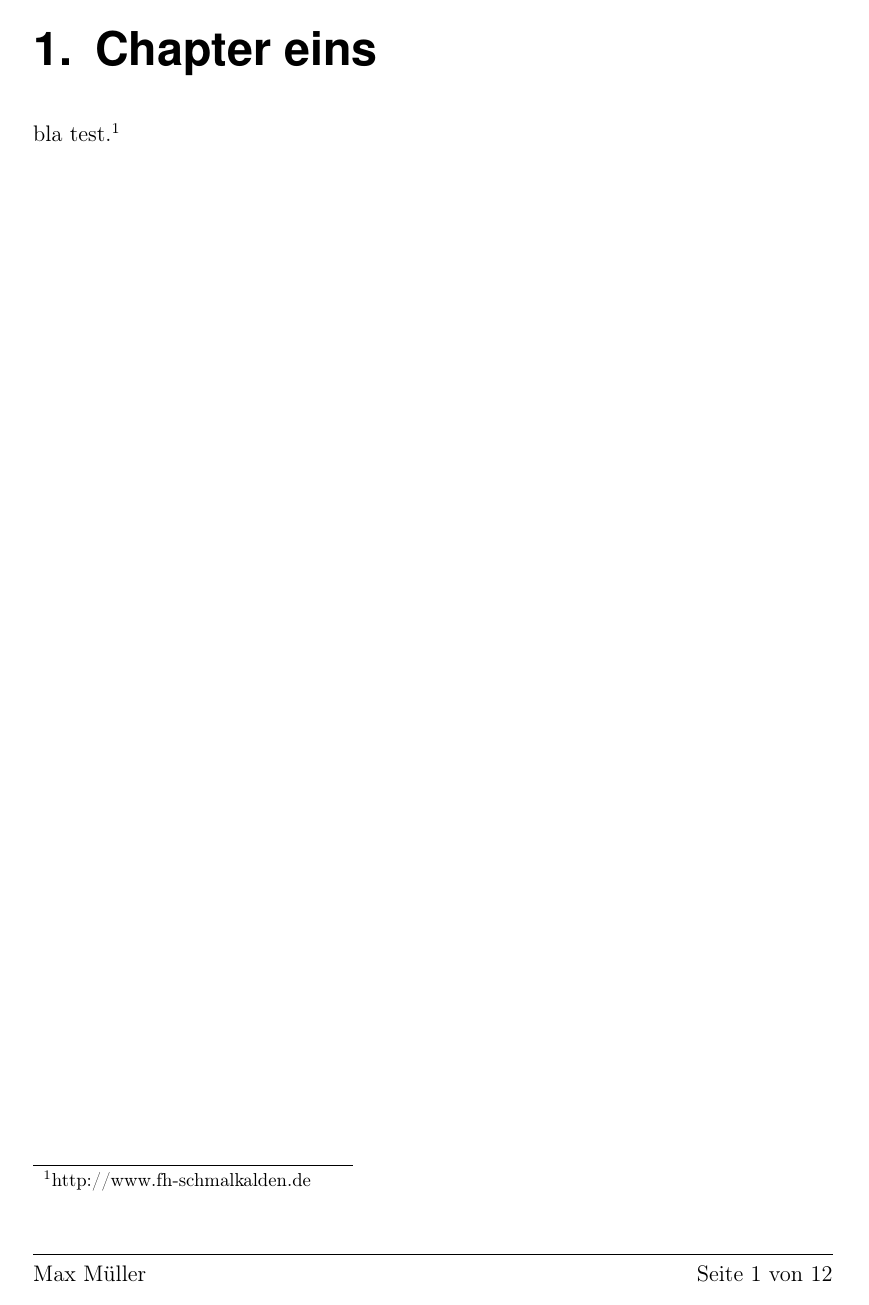
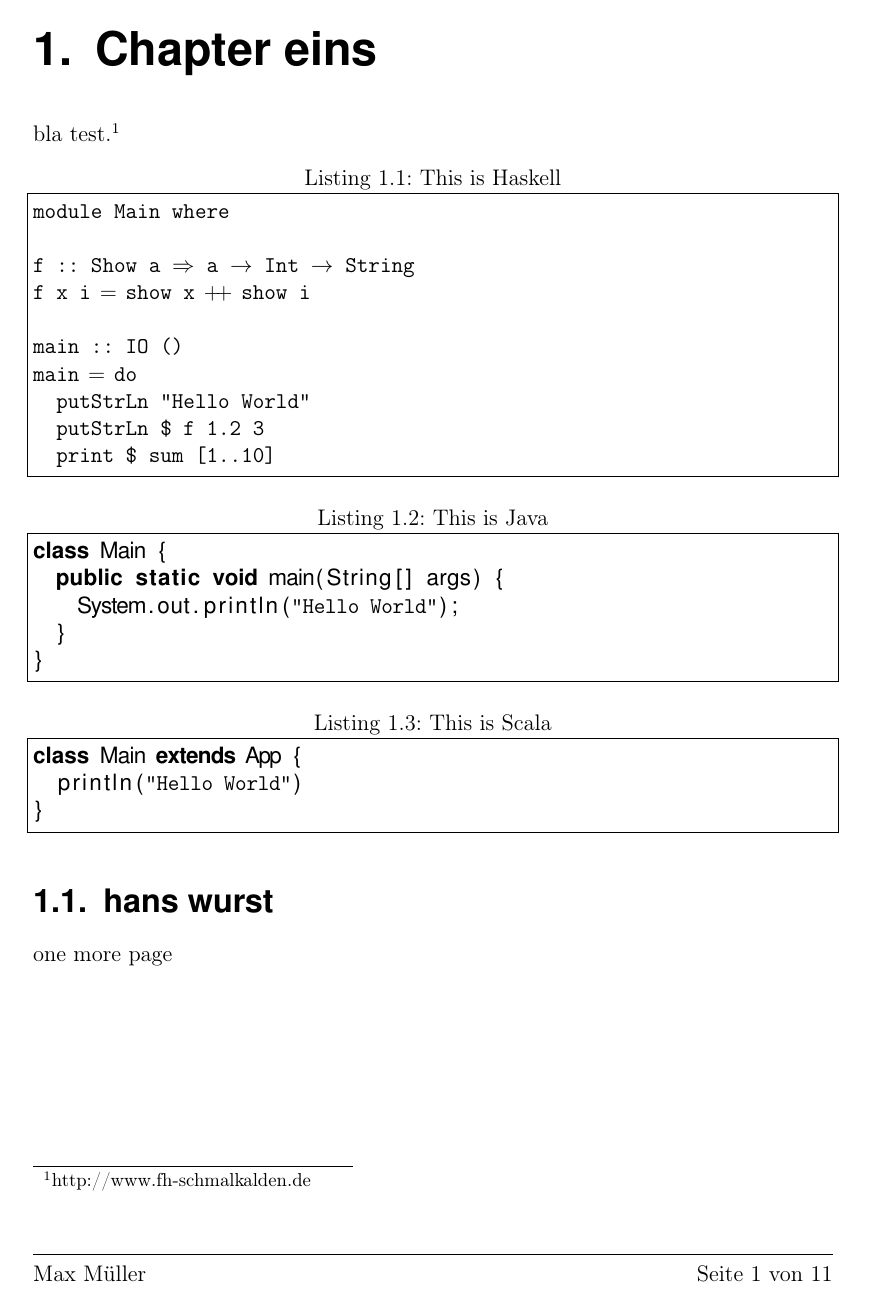
Before and after one commit to FlorianX/Latex-Template-Thesis, a LaTeX document (document.tex, which reads chapter1.tex, lststyles.tex): page 6 of 17 before the commit and page 6 of 16 after it. Compiled offline with pdfLaTeX.

Commit message:
Add lststyles

```diff
--- a/chapter1.tex
+++ b/chapter1.tex
@@ -1,7 +1,35 @@
 \chapter{Chapter eins}
 bla test.\footnote{http://www.fh-schmalkalden.de}
-\newpage
 
+\lstsethaskell
+\begin{lstlisting}[label=listinghaskell,caption=This is Haskell]
+module Main where
+
+f :: Show a => a -> Int -> String
+f x i = show x ++ show i
+
+main :: IO ()
+main = do
+  putStrLn "Hello World"
+  putStrLn $ f 1.2 3
+  print $ sum [1..10]
+\end{lstlisting}
+
+\lstsetjava
+\begin{lstlisting}[label=listingjava,caption=This is Java]
+class Main {
+  public static void main(String[] args) {
+    System.out.println("Hello World");
+  }
+}
+\end{lstlisting}
+
+\lstsetscala
+\begin{lstlisting}[label=listingscala,caption=This is Scala]
+class Main extends App {
+  println("Hello World")
+}
+\end{lstlisting}
 \section{hans wurst}
 one more page
 
--- a/document.tex
+++ b/document.tex
@@ -18,7 +18,7 @@
 \usepackage{fancyhdr}
 
 % define the programming language
-\lstset{language=html,frame=single}
+\input{lststyles}
 
 %set default pagestyle
 \pagestyle{empty}
--- /dev/null
+++ b/lststyles.tex
@@ -0,0 +1,126 @@
+\usepackage{listings}
+\lstloadlanguages{Java,sh,bash,Haskell}
+\lstdefinelanguage{console}{
+  morekeywords={},
+  otherkeywords={warumgehtdasnicht>,\$}
+}
+\newcommand{\lstsetconsole}
+{ \lstset{%language=sh,
+        lineskip=-2pt,
+        breaklines=true,
+        language=console,
+        breaklines=true,
+        basicstyle=\sffamily,
+        commentstyle=\sffamily,
+        keywordstyle=\bfseries,
+        stringstyle=\ttfamily,
+        showstringspaces=false,
+        frame=single,
+        tabsize=2
+  }
+}
+\lstdefinelanguage{scalaconsole}{
+  morekeywords={},
+  otherkeywords={scala>,\|}
+}
+\newcommand{\lstsetrepl}
+{ \lstset{%language=sh,
+        lineskip=-2pt,
+        breaklines=true,
+        basicstyle=\ttfamily,
+        language=scalaconsole,
+        breaklines=true,
+        basicstyle=\sffamily,
+        commentstyle=\sffamily,
+        keywordstyle=\bfseries,
+        stringstyle=\ttfamily,
+        showstringspaces=false,
+        frame=single,
+        tabsize=2
+  }
+}
+\newcommand{\lstsetjava}{
+ \lstset{language=Java,
+        breaklines=true,
+        commentstyle=\sffamily,
+        keywordstyle=\bfseries,
+        basicstyle=\sffamily,
+        showstringspaces=false,
+        stringstyle=\ttfamily,
+        frame=single,
+        tabsize=2,
+        literate=
+        %linewidth=\textwidth,captionpos=b
+        %numbers=left, stepnumber=5, numbersep=10pt
+ }
+}
+\lstdefinelanguage{scala}{
+  morekeywords={abstract,case,catch,class,def,%
+    do,else,extends,false,final,finally,%
+    for,forSome,if,implicit,import,lazy,match,mixin,%
+    new,null,object,override,package,%
+    private,protected,requires,return,sealed,%
+    super,this,throw,trait,true,try,%
+    type,val,var,while,with,yield},
+  otherkeywords={_,:,=,=>,<-,<\%,<:,>:,\#,@},
+  sensitive=true,
+  morecomment=[l]{//},
+  morecomment=[n]{/*}{*/},
+  morestring=[b]",
+  morestring=[b]',
+  morestring=[b]"""
+}
+\newcommand{\lstsetscala}{
+ \lstset{language=scala,
+        breaklines=true,
+        commentstyle=\sffamily,
+        basicstyle=\sffamily,
+        keywordstyle=\bfseries,
+        stringstyle=\ttfamily,
+        showstringspaces=false,
+        frame=single,
+        tabsize=2
+        %%linewidth=\textwidth,captionpos=b
+        %numbers=left, stepnumber=5, numbersep=10pt
+ }
+}
+\newcommand{\lstsethtml}{
+ \lstset{language=html,
+        breaklines=true,
+        commentstyle=\sffamily,
+        basicstyle=\sffamily,
+        keywordstyle=\bfseries,
+        stringstyle=\ttfamily,
+        showstringspaces=false,
+        frame=single,
+        tabsize=2
+        %%linewidth=\textwidth,captionpos=b
+        %numbers=left, stepnumber=5, numbersep=10pt
+ }
+}
+\lstnewenvironment{code}
+    {\lstset{}%
+      \csname lst@SetFirstLabel\endcsname}
+    {\csname lst@SaveFirstLabel\endcsname}
+\newcommand{\lstsethaskell}{
+    \lstset{
+      language=Haskell,
+      commentstyle=\sffamily,
+      keywordstyle=\bfseries,
+      basicstyle=\ttfamily,
+      stringstyle=\ttfamily,
+      showstringspaces=false,
+      frame=single,
+      flexiblecolumns=false,
+      basewidth={0.5em,0.45em},
+      literate={+}{{$+$}}1 {/}{{$/$}}1 {*}{{$*$}}1 {=}{{$=$}}1
+               {==}{{$==$}}2 %{!=}{{$\not\equiv$}}2
+               {>}{{$>$}}1 {<}{{$<$}}1 {\\}{{$\lambda$}}1
+               {\\\\}{{\char`\\\char`\\}}1
+               {->}{{$\rightarrow$} }2 {>=}{{$\geq$}}2 {<-}{{$\leftarrow$}}2
+               {<=}{{$\leq$}}2 {=>}{{$\Rightarrow$} }2
+               {\ .}{{$\circ$}}2 {\ .\ }{{$\circ$}}2 {(.)}{({$\circ$})}2
+               {>>}{{>>}}2 {>>=}{{>>=}}2
+               {|}{{$\mid$}}1
+    }
+}
```
